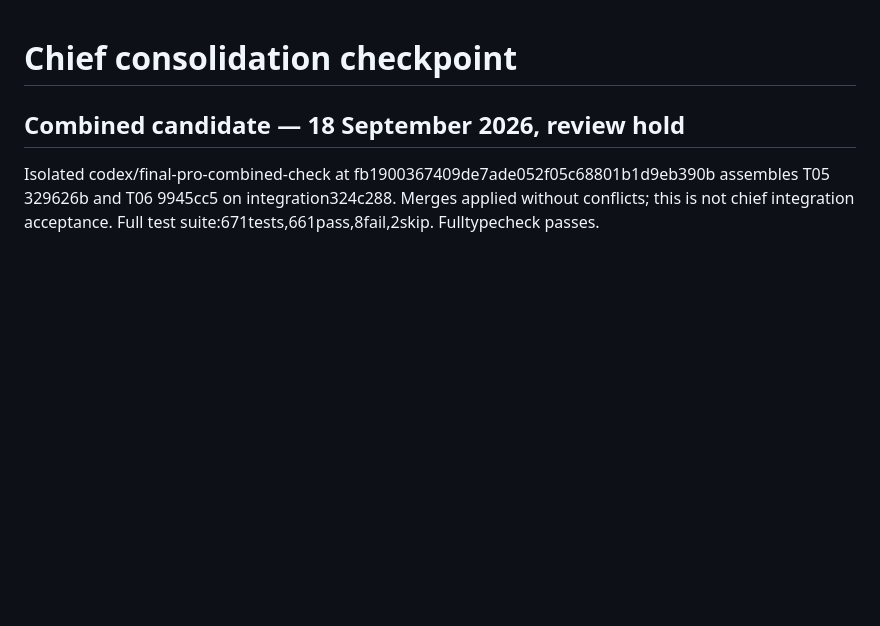
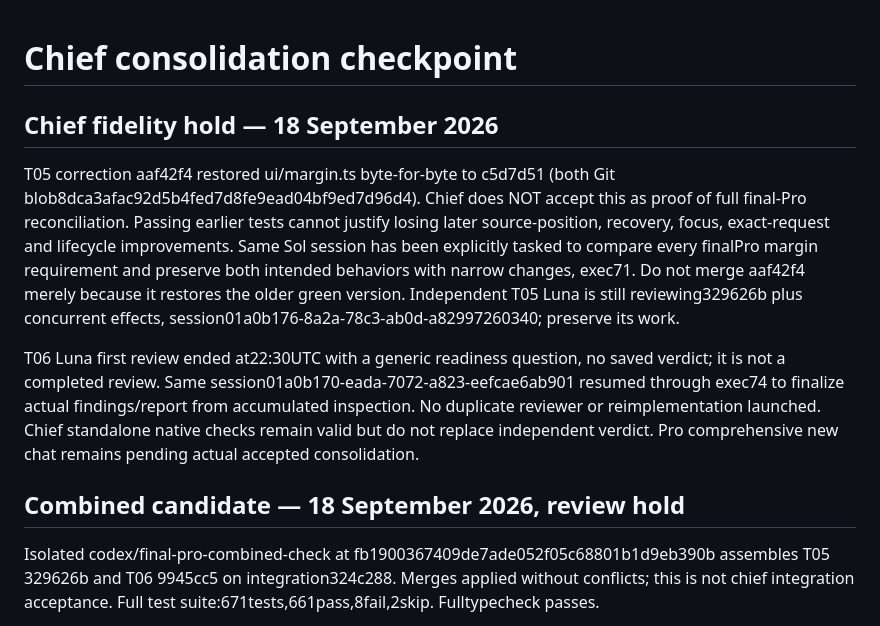
Before and after one commit to yashgurbani/marginalia, a Markdown page: marginalia-v2-package/docs/CONSOLIDATION-CHECKPOINT.md, the part around the change. Drawn GitHub-style; blank space fills up the shorter version.

Commit message:
Hold T05 rollback pending source-faithful reconciliation

```diff
--- a/marginalia-v2-package/docs/CONSOLIDATION-CHECKPOINT.md
+++ b/marginalia-v2-package/docs/CONSOLIDATION-CHECKPOINT.md
@@ -1,5 +1,10 @@
 # Chief consolidation checkpoint
 
+## Chief fidelity hold — 18 September 2026
+
+T05 correction aaf42f4 restored ui/margin.ts byte-for-byte to c5d7d51 (both Git blob8dca3afac92d5b4fed7d8fe9ead04bf9ed7d96d4). Chief does NOT accept this as proof of full final-Pro reconciliation. Passing earlier tests cannot justify losing later source-position, recovery, focus, exact-request and lifecycle improvements. Same Sol session has been explicitly tasked to compare every finalPro margin requirement and preserve both intended behaviors with narrow changes, exec71. Do not merge aaf42f4 merely because it restores the older green version. Independent T05 Luna is still reviewing329626b plus concurrent effects, session01a0b176-8a2a-78c3-ab0d-a82997260340; preserve its work.
+
+T06 Luna first review ended at22:30UTC with a generic readiness question, no saved verdict; it is not a completed review. Same session01a0b170-eada-7072-a823-eefcae6ab901 resumed through exec74 to finalize actual findings/report from accumulated inspection. No duplicate reviewer or reimplementation launched. Chief standalone native checks remain valid but do not replace independent verdict. Pro comprehensive new chat remains pending actual accepted consolidation.
 ## Combined candidate — 18 September 2026, review hold
 
 Isolated codex/final-pro-combined-check at fb1900367409de7ade052f05c68801b1d9eb390b assembles T05 329626b and T06 9945cc5 on integration324c288. Merges applied without conflicts; this is not chief integration acceptance. Full test suite:671tests,661pass,8fail,2skip. Fulltypecheck passes.
```
